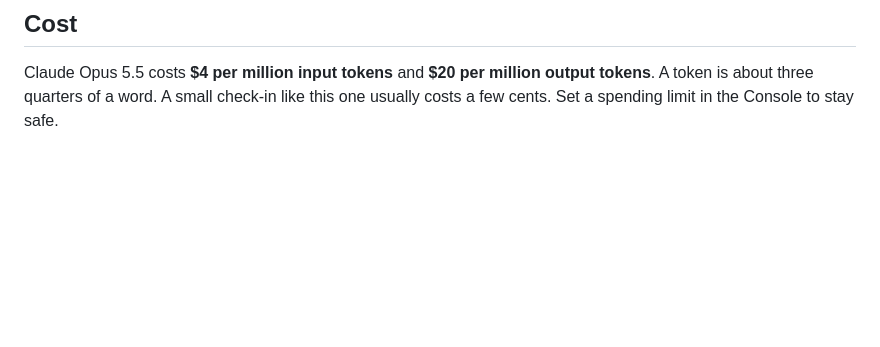
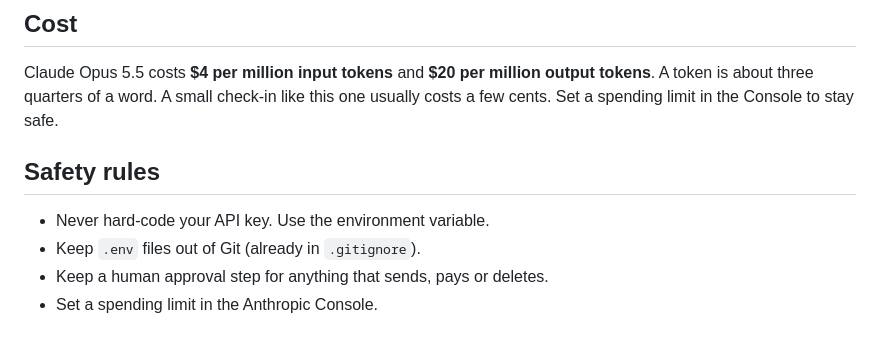
Before and after one commit to Zubair-hussain/Mime_Duet, a Markdown page: README.md, the part around the change. Rendered like a GitHub page; blank space fills up the shorter version.

Commit message:
docs(readme): add the "Safety rules" section

```diff
--- a/README.md
+++ b/README.md
@@ -273,3 +273,10 @@ Check out any version with `git checkout v0.2.0`.
 ## Cost
 
 Claude Opus 5.5 costs **$4 per million input tokens** and **$20 per million output tokens**. A token is about three quarters of a word. A small check-in like this one usually costs a few cents. Set a spending limit in the Console to stay safe.
+
+## Safety rules
+
+- Never hard-code your API key. Use the environment variable.
+- Keep `.env` files out of Git (already in `.gitignore`).
+- Keep a human approval step for anything that sends, pays or deletes.
+- Set a spending limit in the Anthropic Console.
```
